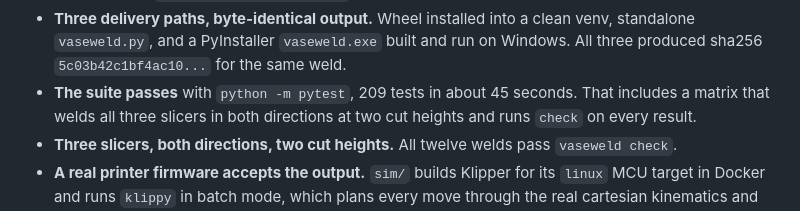
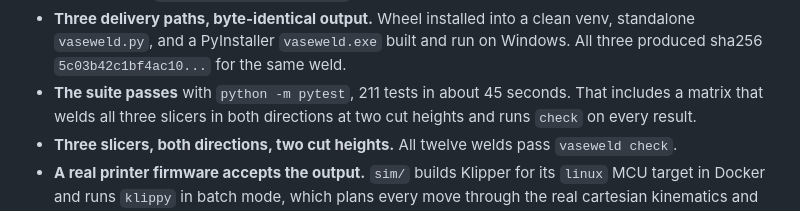
Before and after one commit to Booyaka101/vaseweld, a Markdown page: PROGRESS.md, the part around the change. Drawn GitHub-style.

```diff
--- a/PROGRESS.md
+++ b/PROGRESS.md
@@ -87,7 +87,7 @@ Every claim below was executed on this machine, not inferred.
 - **Three delivery paths, byte-identical output.** Wheel installed into a clean venv, standalone
   `vaseweld.py`, and a PyInstaller `vaseweld.exe` built and run on Windows. All three produced
   sha256 `5c03b42c1bf4ac10...` for the same weld.
-- **The suite passes** with `python -m pytest`, 209 tests in about 45 seconds. That includes a
+- **The suite passes** with `python -m pytest`, 211 tests in about 45 seconds. That includes a
   matrix that welds all three slicers in both directions at two cut heights and runs `check` on
   every result.
 - **Three slicers, both directions, two cut heights.** All twelve welds pass `vaseweld check`.
```
Also changed, not shown: README.md (+1 -1 lines).
